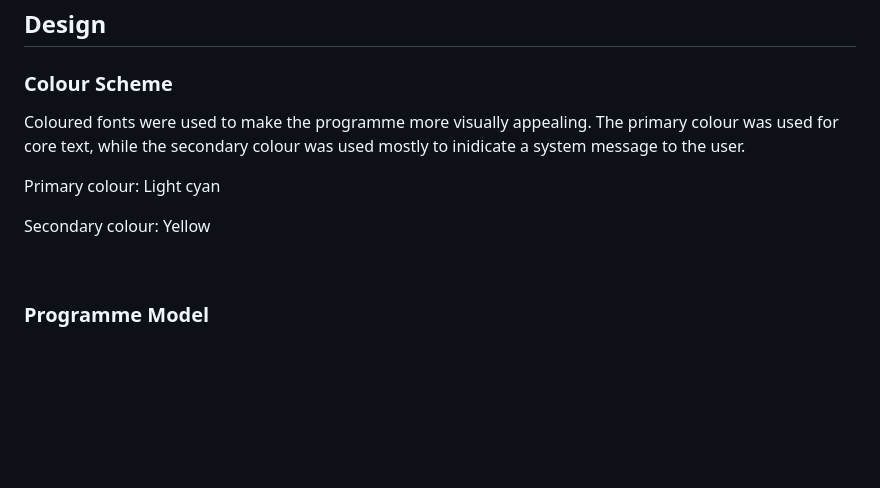
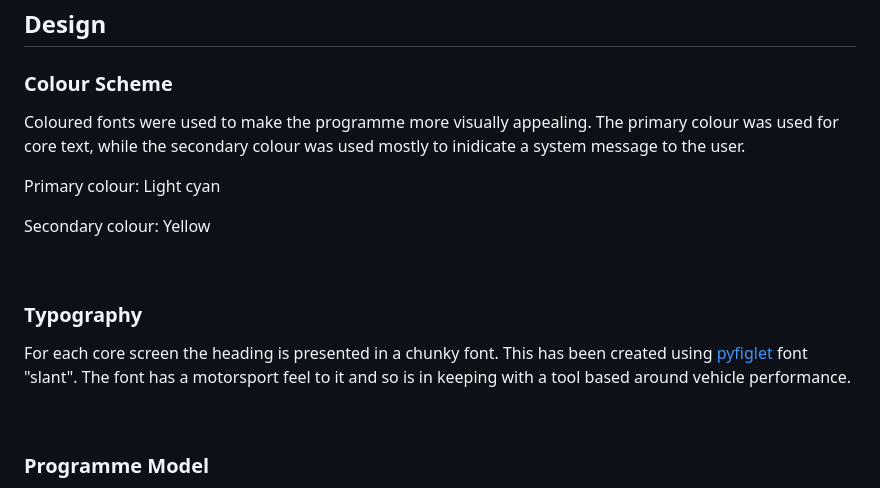
Before and after one commit to llewellynksj/fuelbot, a Markdown page: README.md, the part around the change. GitHub-like rendering; blank space fills up the shorter version.

Commit message:
Add typography section to readme

```diff
--- a/README.md
+++ b/README.md
@@ -73,12 +73,18 @@ Users:
 
 ## Design
 ### **Colour Scheme**
-
 Coloured fonts were used to make the programme more visually appealing. The primary colour was used for core text, while the secondary colour was used mostly to inidicate a system message to the user.
 
 Primary colour: Light cyan
 
 Secondary colour: Yellow
+
+<br>
+
+### **Typography**
+For each core screen the heading is presented in a chunky font. This has been created using [pyfiglet](https://pypi.org/project/pyfiglet/0.7/) font "slant".
+The font has a motorsport feel to it and so is in keeping with a tool based around vehicle performance.
+
 
 <br>
 
```
